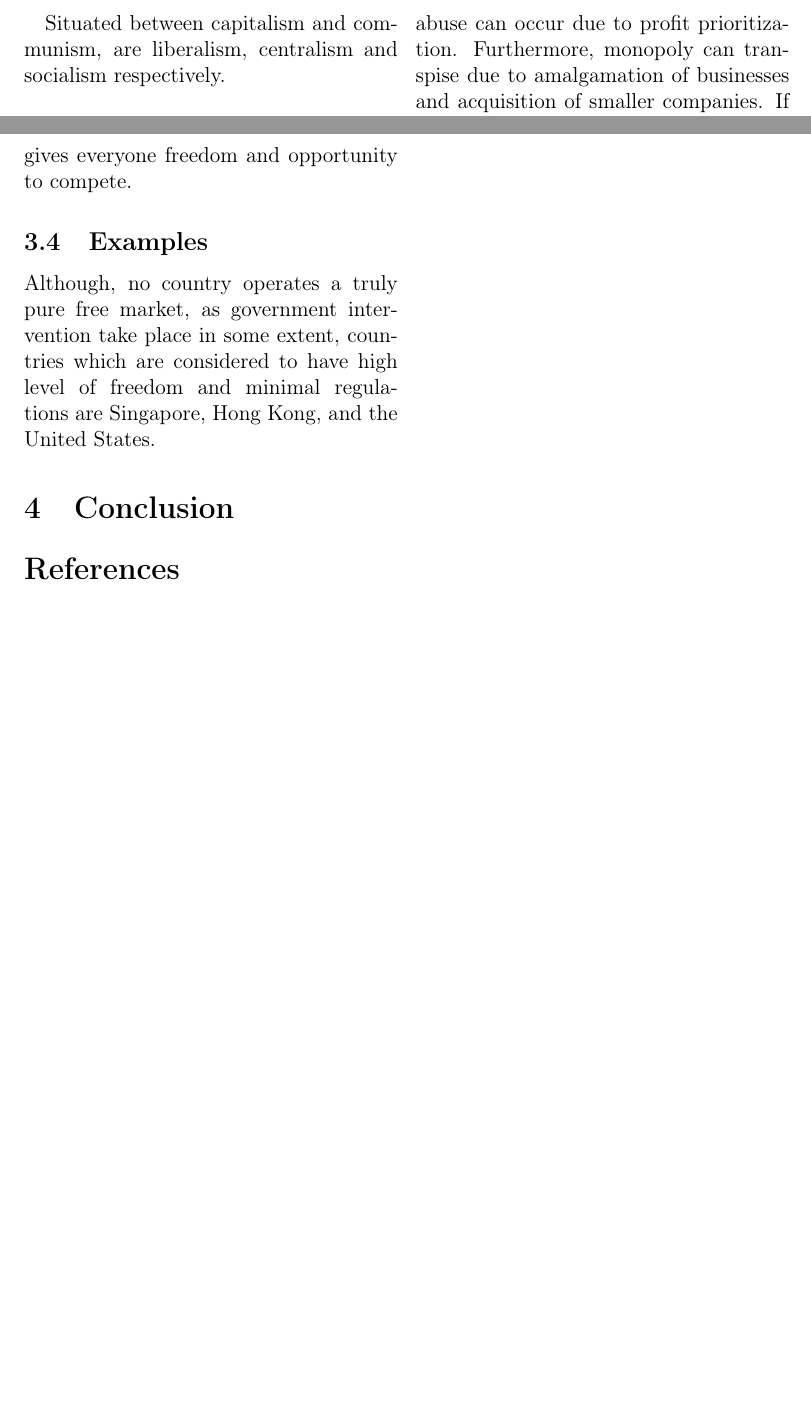
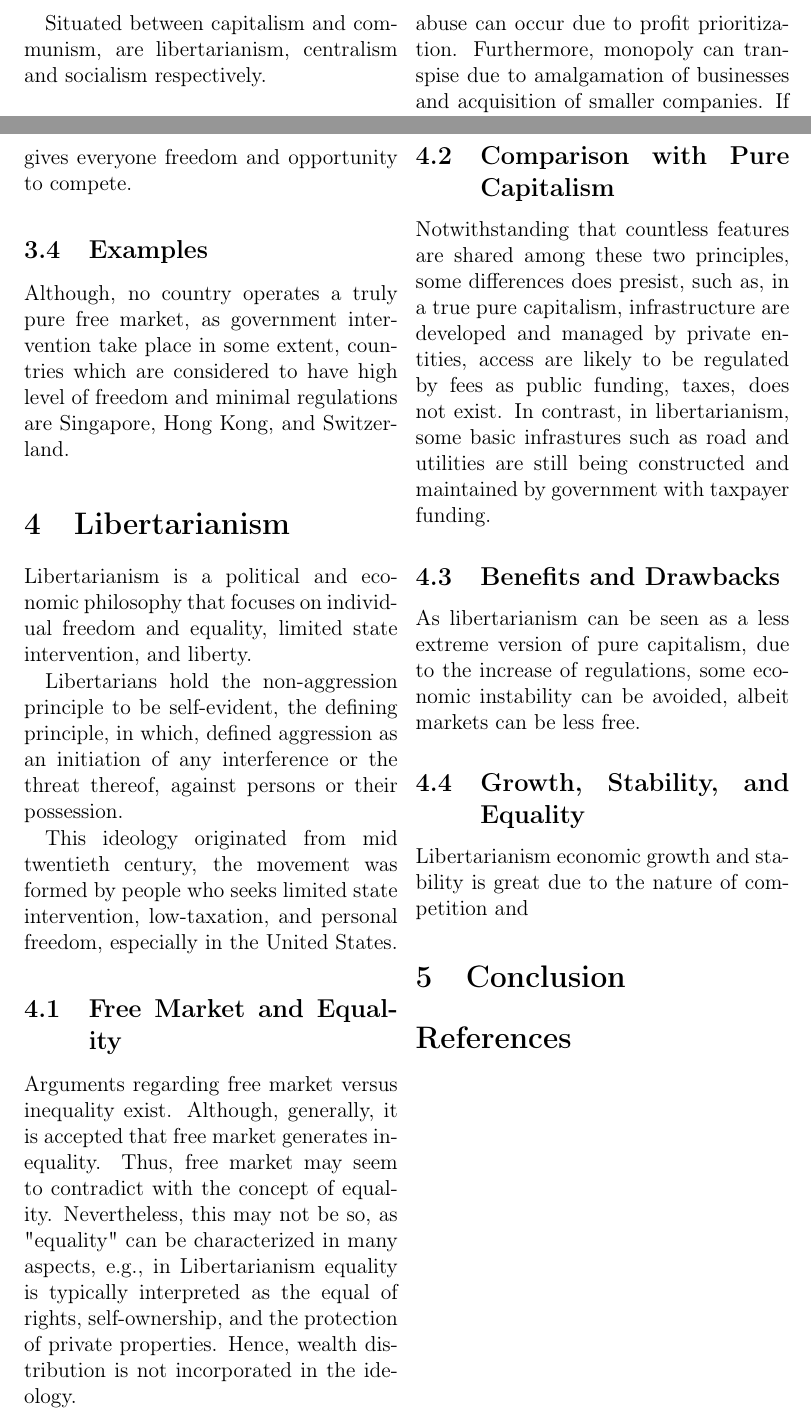
Before and after one commit to Jung-PS/KVISPaper, a LaTeX paper (tex.tex): two parts of pages 2 and 3 of 3, joined at a grey line, cut so that both start at the same text, the shorter picture padded with empty space. Compiled offline with pdfLaTeX.

Commit message:
Added Libertarianism

```diff
--- a/tex.tex
+++ b/tex.tex
@@ -65,7 +65,7 @@ Capitalism focused on the concept of private ownership, the capital as the means
 Communism centered on shared ownership as the means of production, distribution and exchange of products is based on need. Ideally, Society is classless, the concept of private property and money is eliminated.\newline
 
 
-Situated between capitalism and communism, are liberalism, centralism and socialism respectively.
+Situated between capitalism and communism, are libertarianism, centralism and socialism respectively.
 
 \section{Pure Capitalism}
 Pure capitalism is a theoratical economic system, in which, the market is extremely free and competitive, government intervention is non-existence and the market is fully regulated with market mechanism.
@@ -97,7 +97,22 @@ As government dependencies is reduced, politically, it is quite stable. there ar
 Equality level in pure free market system can be low, due to discrimination of workers, profit prioritization of companies, and lack of social welfare system. However, in some cases, this model can gives everyone freedom and opportunity to compete.
 
 \subsection{Examples}
-Although, no country operates a truly pure free market, as government intervention take place in some extent, countries which are considered to have high level of freedom and minimal regulations are Singapore, Hong Kong, and the United States.
+Although, no country operates a truly pure free market, as government intervention take place in some extent, countries which are considered to have high level of freedom and minimal regulations are Singapore, Hong Kong, and Switzerland.
+
+\section{Libertarianism}
+Libertarianism is a political and economic philosophy that focuses on individual freedom and equality, limited state intervention, and liberty.
+
+Libertarians hold the non-aggression principle to be self-evident, the defining principle, in which, defined aggression as an initiation of any interference or the threat thereof, against persons or their possession.
+
+This ideology originated from mid twentieth century, the movement was formed by people who seeks limited state intervention, low-taxation, and personal freedom, especially in the United States.
+\subsection{Free Market and Equality}
+Arguments regarding free market versus inequality exist. Although, generally, it is accepted that free market generates inequality. Thus, free market may seem to contradict with the concept of equality. Nevertheless, this may not be so, as "equality" can be characterized in many aspects, e.g., in Libertarianism equality is typically interpreted as the equal of rights, self-ownership, and the protection of private properties. Hence, wealth distribution is not incorporated in the ideology.
+\subsection{Comparison with Pure Capitalism}
+Notwithstanding that countless features are shared among these two principles, some differences does presist, such as, in a true pure capitalism, infrastructure are developed and managed by private entities, access are likely to be regulated by fees as public funding, taxes, does not exist. In contrast, in libertarianism, some basic infrastures such as road and utilities are still being constructed and maintained by government with taxpayer funding.
+\subsection{Benefits and Drawbacks}
+As libertarianism can be seen as a less extreme version of pure capitalism, due to the increase of regulations, some economic instability can be avoided, albeit markets can be less free.
+\subsection{Growth, Stability, and Equality}
+Libertarianism economic growth and stability is great due to the nature of competition and
 \begin{comment}
 \begin{figure}[H]
 \centering
```
Also changed, not shown: tex.pdf, 7 other files.
